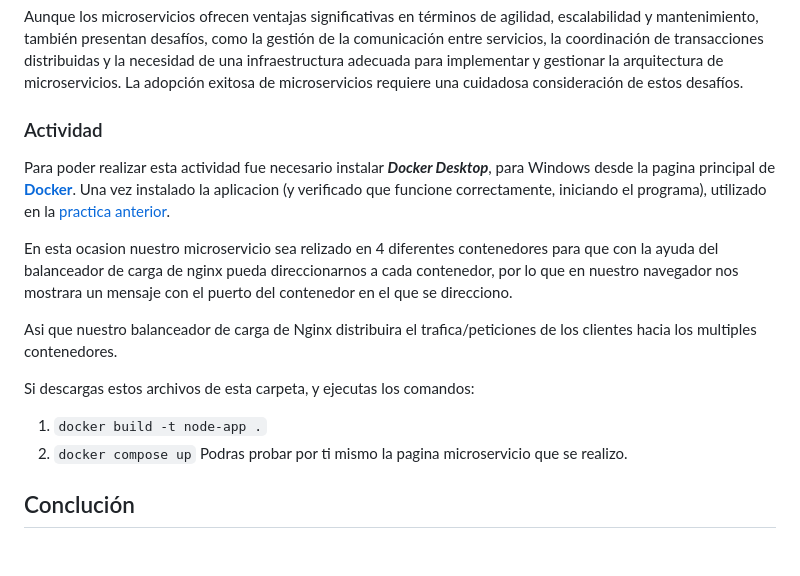
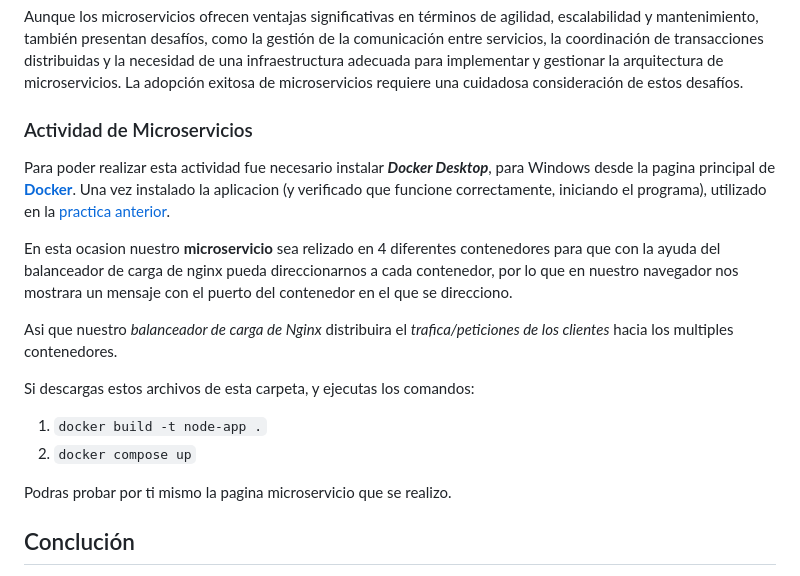
Before and after one commit to EfrainRP/Compu_Tolerante_a_Fallas, a Markdown page: Arquitectura monolítica vs Microservicios/README.md, the part around the change. Drawn GitHub-style; blank space fills up the shorter version.

Commit message:
Update info

```diff
--- a/Arquitectura monolítica vs Microservicios/README.md
+++ b/Arquitectura monolítica vs Microservicios/README.md
@@ -52,17 +52,18 @@ Los microservicios son una arquitectura de diseño de software en la que una apl
 
 Aunque los microservicios ofrecen ventajas significativas en términos de agilidad, escalabilidad y mantenimiento, también presentan desafíos, como la gestión de la comunicación entre servicios, la coordinación de transacciones distribuidas y la necesidad de una infraestructura adecuada para implementar y gestionar la arquitectura de microservicios. La adopción exitosa de microservicios requiere una cuidadosa consideración de estos desafíos.
 
-### Actividad
+### Actividad de Microservicios
 Para poder realizar esta actividad fue necesario instalar ***Docker Desktop***, para Windows desde la pagina principal de [**Docker**](https://docs.docker.com/desktop/install/windows-install/).
 Una vez instalado la aplicacion (y verificado que funcione correctamente, iniciando el programa), utilizado en la [practica anterior](https://github.com/EfrainRP/Computacion_tolerante_a_fallas/tree/main/Dockers).
 
-En esta ocasion nuestro microservicio sea relizado en 4 diferentes contenedores para que con la ayuda del balanceador de carga de nginx pueda direccionarnos a cada contenedor, por lo que en nuestro navegador nos mostrara un mensaje con el puerto del contenedor en el que se direcciono.
+En esta ocasion nuestro **microservicio** sea relizado en 4 diferentes contenedores para que con la ayuda del balanceador de carga de nginx pueda direccionarnos a cada contenedor, por lo que en nuestro navegador nos mostrara un mensaje con el puerto del contenedor en el que se direcciono.
 
-Asi que nuestro balanceador de carga de Nginx distribuira el trafica/peticiones de los clientes hacia los multiples contenedores.
+Asi que nuestro *balanceador de carga de Nginx* distribuira el *trafica/peticiones de los clientes* hacia los multiples contenedores.
 
 Si descargas estos archivos de esta carpeta, y ejecutas los comandos:
 1. `docker build -t node-app .`
 1. `docker compose up`
+
 Podras probar por ti mismo la pagina microservicio que se realizo.
 
 ## Conclución
```
